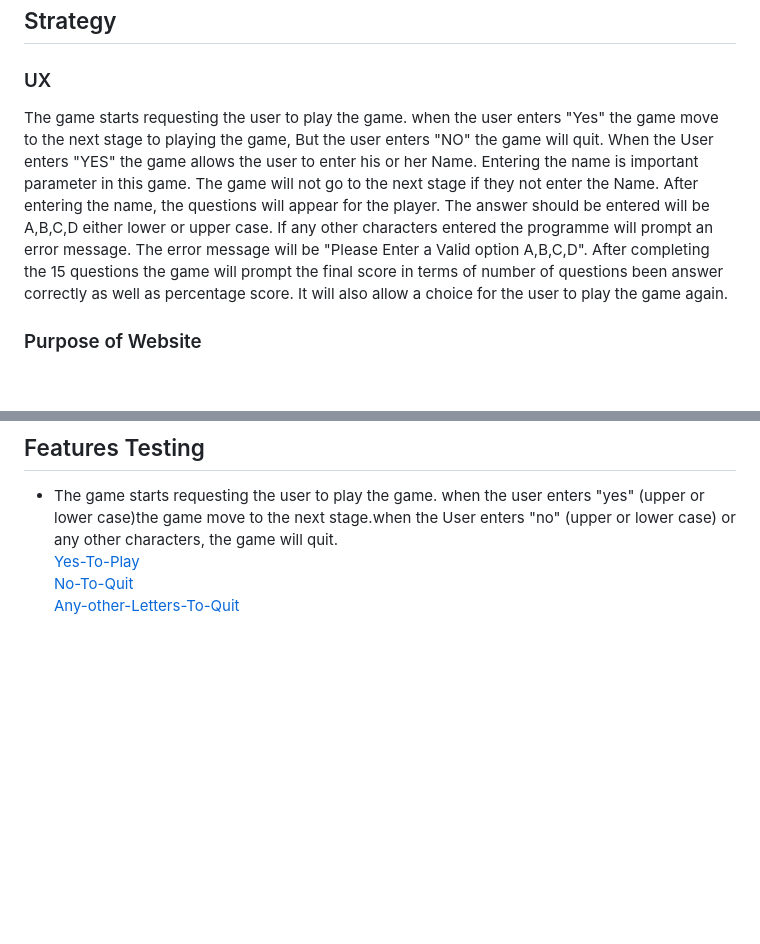
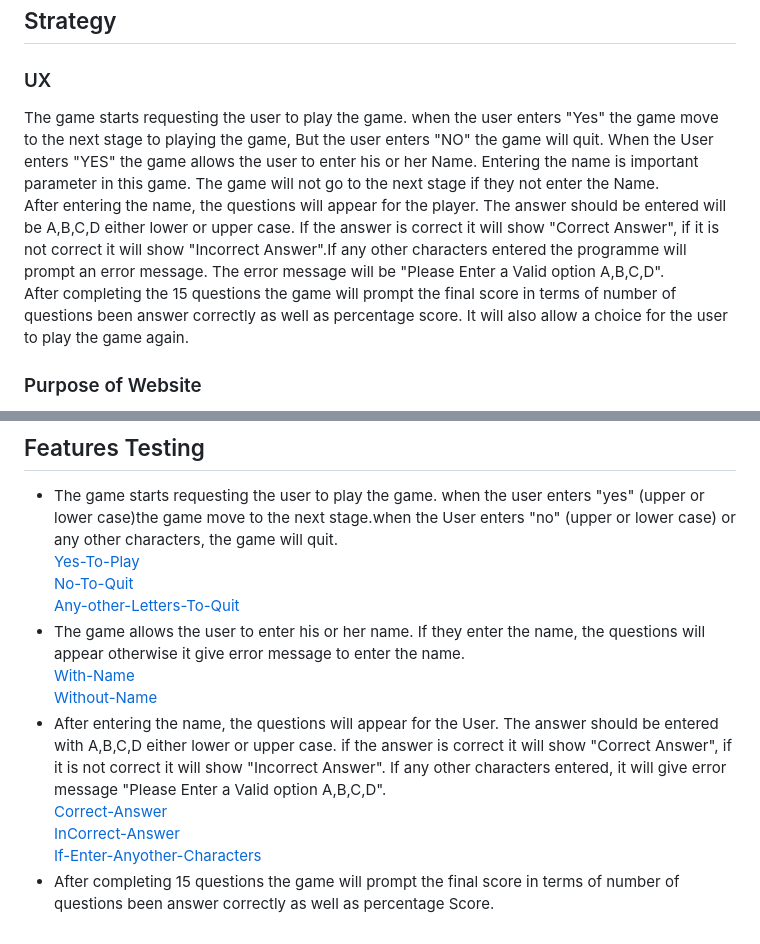
Before and after one commit to KSanthanesh/GK-Quiz-Challenge, a Markdown page: README.md, 2 parts joined by grey strips. GitHub-like rendering; blank space fills up the shorter version.

Commit message:
Add new inages in to the images file

```diff
--- a/README.md
+++ b/README.md
@@ -24,7 +24,7 @@ This game is designed for Users to test their General Knowledge. This game conta
 
 ## Strategy
 ### UX
-The game starts requesting the user to play the game. when the user enters "Yes" the game move to the next stage to playing the game, But the user enters "NO" the game will quit. When the User enters "YES" the game allows the user to enter his or her Name. Entering the name is important parameter in this game. The game will not go to the next stage if they not enter the Name. After entering the name, the questions will appear for the player. The answer should be entered will be A,B,C,D either lower or upper case. If any other characters entered the programme will prompt an error message. The error message will be "Please Enter a Valid option A,B,C,D". After completing the 15 questions the game will prompt the final score in terms of number of questions been answer correctly as well as percentage score. It will also allow a choice for the user to play the game again.
+The game starts requesting the user to play the game. when the user enters "Yes" the game move to the next stage to playing the game, But the user enters "NO" the game will quit. When the User enters "YES" the game allows the user to enter his or her Name. Entering the name is important parameter in this game. The game will not go to the next stage if they not enter the Name.<br> After entering the name, the questions will appear for the player. The answer should be entered will be A,B,C,D either lower or upper case. If the answer is correct it will show "Correct Answer", if it is not correct it will show "Incorrect Answer".If any other characters entered the programme will prompt an error message. The error message will be "Please Enter a Valid option A,B,C,D". <br>After completing the 15 questions the game will prompt the final score in terms of number of questions been answer correctly as well as percentage score. It will also allow a choice for the user to play the game again.
 
 ### Purpose of Website
 The game is created to test the User to test their General Knowledge. This will help the kids to learn Various topics in more interesting way.
@@ -66,3 +66,12 @@ The result is ====> "Your code has been rated at 10.00/10 (previous run: 10.00/1
   [Yes-To-Play](#images/accept-toplay.PNG)<br>
   [No-To-Quit](#images/reject-toplay.PNG)<br>
   [Any-other-Letters-To-Quit](#images/reject-toplay2.PNG)
+- The game allows the user to enter his or her name. If they enter the name, the questions will appear otherwise it give error message to enter the name.<br>
+[With-Name](#images/home-page.PNG)<br>
+[Without-Name](#images/name-missing.error.PNG)<br>
+- After entering the name, the questions will appear for the User. The answer should be entered with A,B,C,D either lower or upper case. if the answer is correct it will show "Correct Answer", if it is not correct it will show "Incorrect Answer". If any other characters entered, it will give error message "Please Enter a Valid option A,B,C,D".<BR>
+[Correct-Answer](#images/correct-answer.PNG)<br>
+[InCorrect-Answer](#images/incorrect-answer.PNG)<br>
+[If-Enter-Anyother-Characters](#images/invalid-answer.PNG)
+- After completing 15 questions the game will prompt the final score in terms of number of questions been answer correctly as well as percentage Score.
+[](#images/correct-answer.PNG)<br>
```
Also changed, not shown: images/quiz-result.PNG, images/restart-game.PNG (added).
